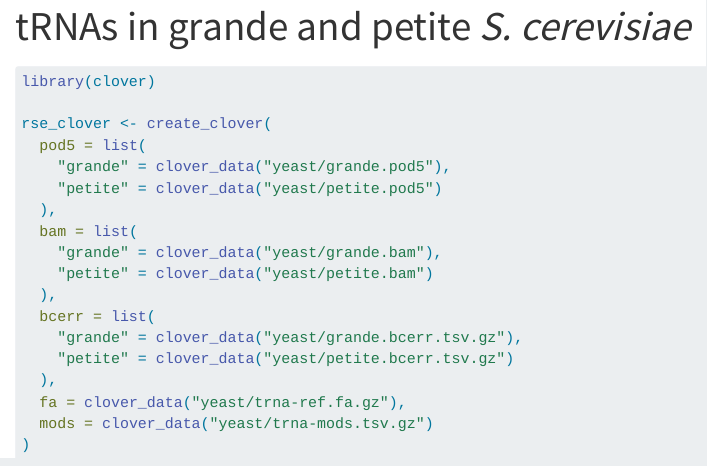
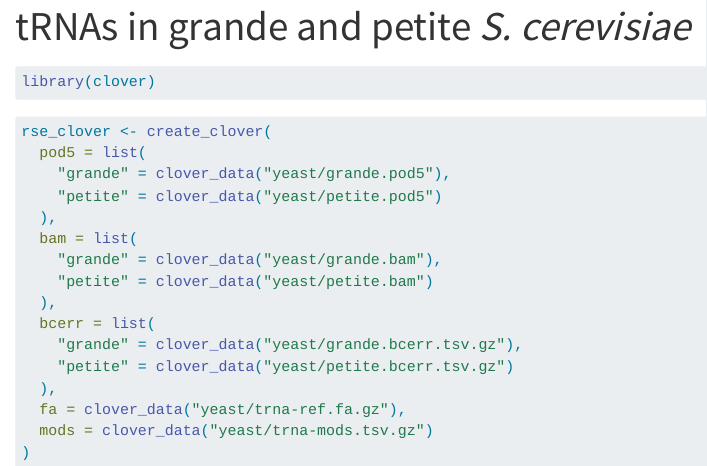
Before and after one commit to rnabioco/clover, a Quarto document (vignettes/yeast-trnas.qmd): the page in a window 1100 px wide, from its top. Rendered offline with R 4.5, knitr and Pandoc in place of Quarto, with nearby package versions.

Commit message:
Add one chunk

````diff
--- a/vignettes/yeast-trnas.qmd
+++ b/vignettes/yeast-trnas.qmd
@@ -11,10 +11,13 @@ knitr:
 ---
 
 ```{r}
+#| label: load-libs
+library(clover)
+```
+
+```{r}
 #| label: create_clover
 #| eval: false
-library(clover)
-
 rse_clover <- create_clover(
   pod5 = list(
     "grande" = clover_data("yeast/grande.pod5"),
````
